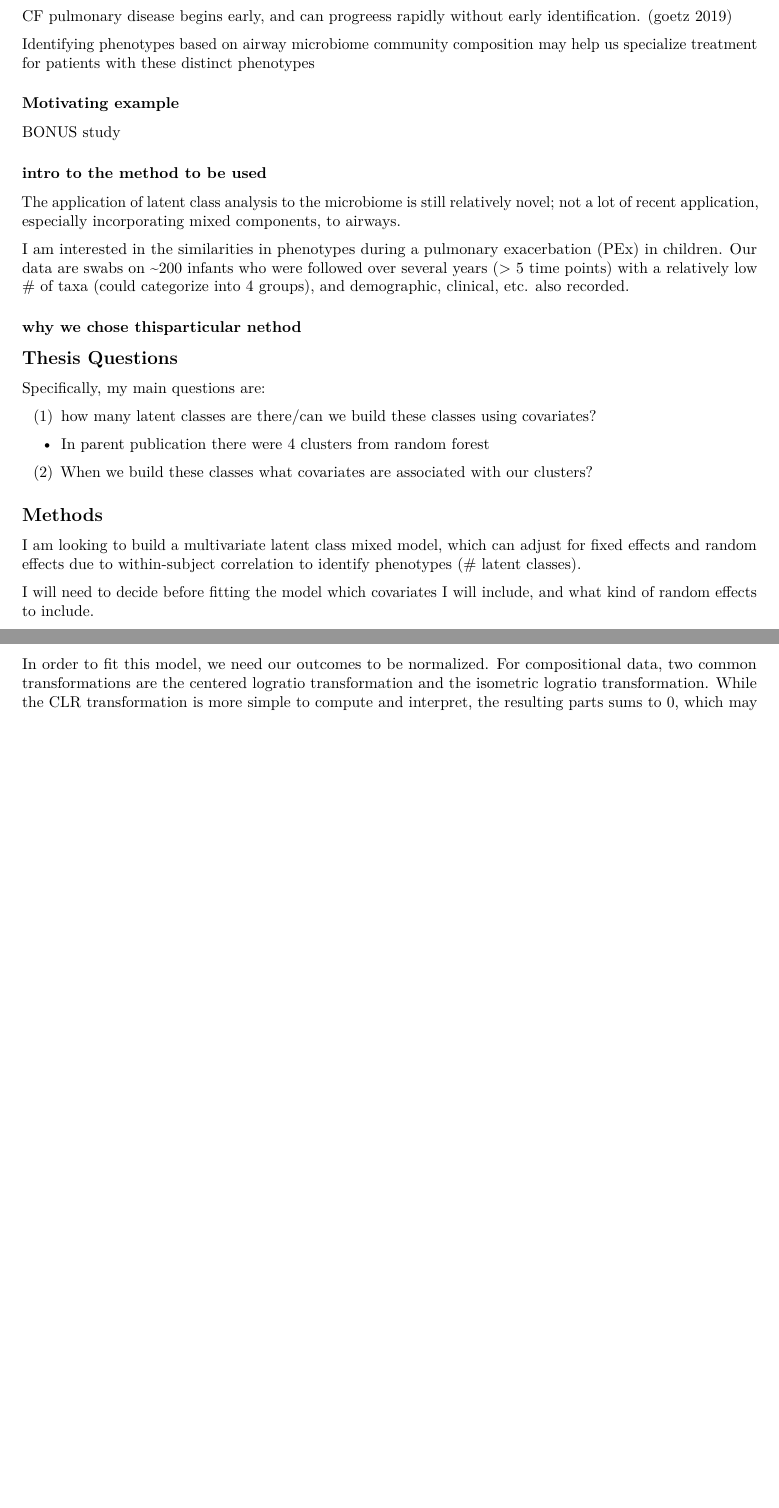
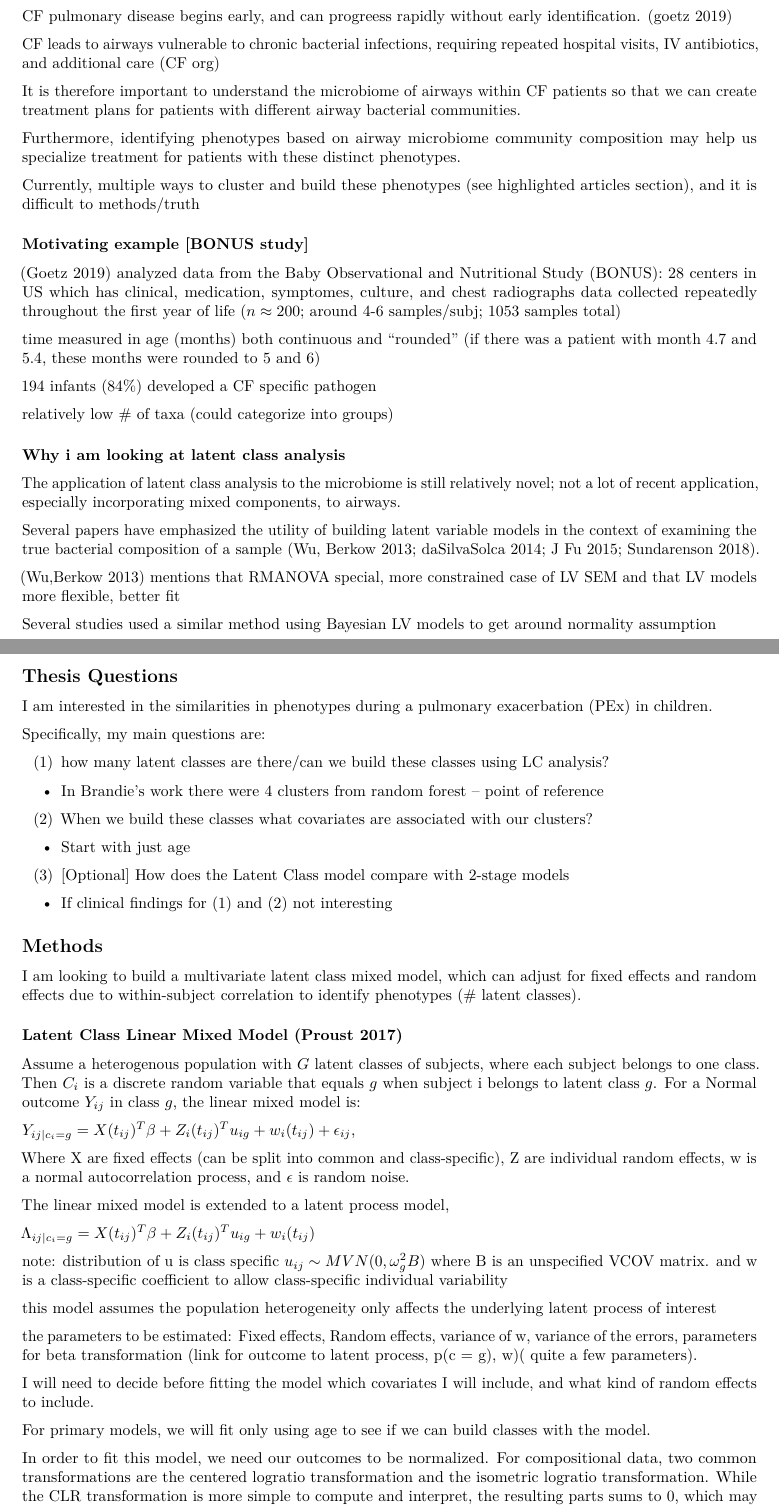
Before and after one commit to caseyicesakamoto/CUANSCHUTZ, an R Markdown document (Thesis/Methods/Preliminary Thesis Outline.Rmd): two parts of pages 1 and 2 of 2 before the commit and two parts of pages 1 and 2 of 3 after it, joined at a grey line, cut so that both start at the same text, the shorter picture padded with empty space. Rendered offline with R 4.5, knitr and Pandoc, then LaTeX, with nearby package versions.

Commit message:
added more intro and methods

```diff
--- a/Thesis/Methods/Preliminary Thesis Outline.Rmd
+++ b/Thesis/Methods/Preliminary Thesis Outline.Rmd
@@ -14,35 +14,77 @@ Cf is most common life-threatening autosomal recessive disease in US (1 in 4000
 
 CF pulmonary disease begins early, and can progreess rapidly without early identification. (goetz 2019)
 
-Identifying phenotypes based on airway microbiome community composition may help us specialize treatment for patients with these distinct phenotypes
+CF leads to airways vulnerable to chronic bacterial infections, requiring repeated hospital visits, IV antibiotics, and additional care (CF org)
 
-### Motivating example
+It is therefore important to understand the microbiome of airways within CF patients so that we can create treatment plans for patients with different airway bacterial communities.
 
-BONUS study
+Furthermore, identifying phenotypes based on airway microbiome community composition may help us specialize treatment for patients with these distinct phenotypes.
 
-### intro to the method to be used
+Currently, multiple ways to cluster and build these phenotypes (see highlighted articles section), and it is difficult to methods/truth
+
+### Motivating example [BONUS study]
+
+(Goetz 2019) analyzed data from the Baby Observational and Nutritional Study (BONUS): 28 centers in US which has clinical, medication, symptomes, culture, and chest radiographs data collected repeatedly throughout the first year of life ($n\approx 200$; around 4-6 samples/subj; 1053 samples total)
+
+time measured in age (months) both continuous and "rounded" (if there was a patient with month 4.7 and 5.4, these months were rounded to 5 and 6)
+
+194 infants (84%) developed a CF specific pathogen
+
+relatively low # of taxa (could categorize into groups)
+
+### Why i am looking at latent class analysis
 
 The application of latent class analysis to the microbiome is still relatively novel; not a lot of recent application, especially incorporating mixed components, to airways.
 
-I am interested in the similarities in phenotypes during a pulmonary exacerbation (PEx) in children. Our data are swabs on ~200 infants who were followed over several years (> 5 time points) with a relatively low # of taxa (could categorize into 4 groups), and demographic, clinical, etc. also recorded.
+Several papers have emphasized the utility of building latent variable models in the context of examining the true bacterial composition of a sample (Wu, Berkow 2013; daSilvaSolca 2014; J Fu 2015; Sundarenson 2018).
 
-### why we chose thisparticular nethod
+(Wu,Berkow 2013) mentions that RMANOVA special, more constrained case of LV SEM and that LV models more flexible, better fit
+
+Several studies used a similar method using Bayesian LV models to get around normality assumption
 
 ## Thesis Questions
 
+I am interested in the similarities in phenotypes during a pulmonary exacerbation (PEx) in children.
+
 Specifically, my main questions are:
 
-(1) how many latent classes are there/can we build these classes using covariates?
+(1) how many latent classes are there/can we build these classes using LC analysis?
 
-- In parent publication there were 4 clusters from random forest
+- In Brandie's work there were 4 clusters from random forest -- point of reference
 
 (2) When we build these classes what covariates are associated with our clusters?
+
+- Start with just age
+
+(3) [Optional] How does the Latent Class model compare with 2-stage models
+
+- If clinical findings for (1) and (2) not interesting
 
 ## Methods
 
 I am looking to build a multivariate latent class mixed model, which can adjust for fixed effects and random effects due to within-subject correlation to identify phenotypes (# latent classes).
 
+### Latent Class Linear Mixed Model (Proust 2017)
+
+Assume a heterogenous population with $G$ latent classes of subjects, where each subject belongs to one class. Then $C_i$ is a discrete random variable that equals $g$ when subject i belongs to latent class $g$. For a Normal outcome $Y_{ij}$ in class $g$, the linear mixed model is:
+
+$Y_{ij|c_i=g} = X(t_{ij})^T \beta + Z_i(t_{ij})^T u_{ig} + w_{i}(t_{ij}) + \epsilon_{ij}$,
+
+Where X are fixed effects (can be split into common and class-specific), Z are individual random effects, w is a normal autocorrelation process, and $\epsilon$ is random noise.
+
+The linear mixed model is extended to a latent process model,
+
+$\Lambda_{ij|c_i=g} = X(t_{ij})^T \beta + Z_i(t_{ij})^T u_{ig} + w_{i}(t_{ij})$
+
+note: distribution of u is class specific $u_{ij} \sim MVN(0, \omega_g^2 B)$ where B is an unspecified VCOV matrix. and w is a class-specific coefficient to allow class-specific individual variability
+
+this model assumes the population heterogeneity only affects the underlying latent process of interest
+
+the parameters to be estimated: Fixed effects, Random effects, variance of w, variance of the errors, parameters for beta transformation (link for outcome to latent process, p(c = g), w)( quite a few parameters).
+
 I will need to decide before fitting the model which covariates I will include, and what kind of random effects to include.
+
+For primary models, we will fit only using age to see if we can build classes with the model.
 
 In order to fit this model, we need our outcomes to be normalized. For compositional data, two common transformations are the centered logratio transformation and the isometric logratio transformation. While the CLR transformation is more simple to compute and interpret, the resulting parts sums to 0, which may lead to singularity issues in model fitting. Because of this the ILR (which does not run into singularity issues at the cost of interpretabilty) will be used.
 
```
Also changed, not shown: Thesis/Methods/Preliminary Thesis Outline.Rmd (13 more changed lines).
